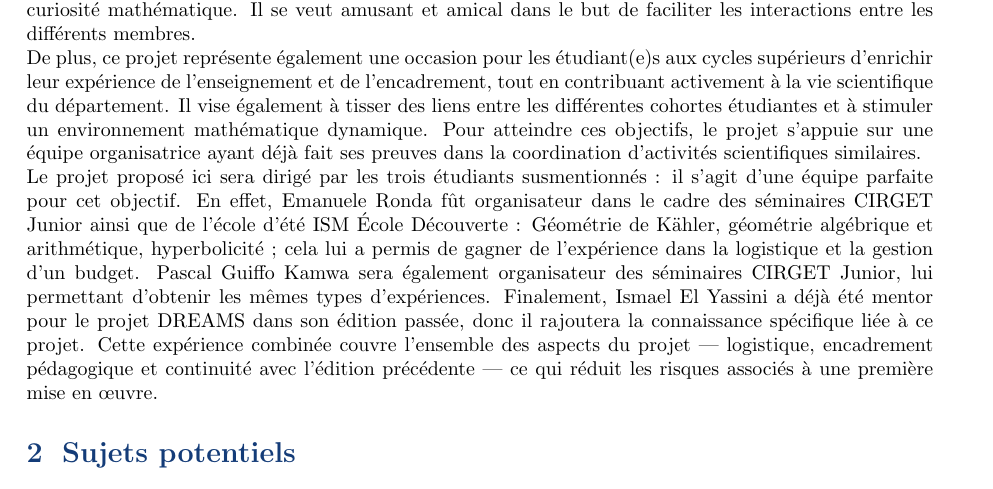
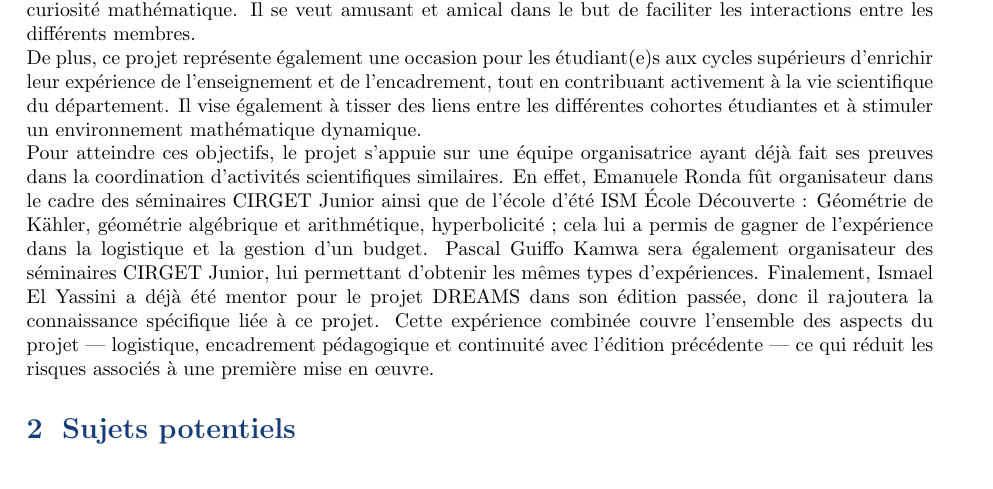
Before and after one commit to emanueleronda/Proposition-Projet-DREAMS, a LaTeX document (main.tex, which reads introduction.tex): part of page 1 of 4, cut so that both start at the same text. Compiled offline with pdfLaTeX.

Commit message:
docs: revise-introduction

```diff
--- a/introduction.tex
+++ b/introduction.tex
@@ -1,5 +1,5 @@
 \section{Introduction}
 
 Le projet de lecture dirigée en mathématiques et statistique offre aux étudiantes et étudiants de premier cycle l'occasion d'explorer, en profondeur, un sujet avancé qui n'est habituellement pas abordé dans le cadre du baccalauréat. Cet accompagnement individualisé se déroule sous la supervision d'un mentor ou d'une mentore inscrit(e) aux cycles supérieurs, dans un cadre qui favorise l'autonomie, la rigueur et la curiosité mathématique. Il se veut amusant et amical dans le but de faciliter les interactions entre les différents membres.\\
-De plus, ce projet représente également une occasion pour les étudiant(e)s aux cycles supérieurs d'enrichir leur expérience de l'enseignement et de l'encadrement, tout en contribuant activement à la vie scientifique du département. Il vise également à tisser des liens entre les différentes cohortes étudiantes et à stimuler un environnement mathématique dynamique. Pour atteindre ces objectifs, le projet s'appuie sur une équipe organisatrice ayant déjà fait ses preuves dans la coordination d'activités scientifiques similaires.\\
-Le projet proposé ici sera dirigé par les trois étudiants susmentionnés : il s'agit d'une équipe parfaite pour cet objectif. En effet, Emanuele Ronda fût organisateur dans le cadre des séminaires CIRGET Junior ainsi que de l'école d'été ISM \'Ecole Découverte : Géométrie de K\"{a}hler, géométrie algébrique et arithmétique, hyperbolicité ; cela lui a permis de gagner de l'expérience dans la logistique et la gestion d'un budget. Pascal Guiffo Kamwa sera également organisateur des séminaires CIRGET Junior, lui permettant d'obtenir les mêmes types d'expériences. Finalement, Ismael El Yassini a déjà été mentor pour le projet DREAMS dans son édition passée, donc il rajoutera la connaissance spécifique liée à ce projet. Cette expérience combinée couvre l'ensemble des aspects du projet — logistique, encadrement pédagogique et continuité avec l'édition précédente — ce qui réduit les risques associés à une première mise en œuvre.
+De plus, ce projet représente également une occasion pour les étudiant(e)s aux cycles supérieurs d'enrichir leur expérience de l'enseignement et de l'encadrement, tout en contribuant activement à la vie scientifique du département. Il vise également à tisser des liens entre les différentes cohortes étudiantes et à stimuler un environnement mathématique dynamique. \\ Pour atteindre ces objectifs, le projet s'appuie sur une équipe organisatrice ayant déjà fait ses preuves dans la coordination d'activités scientifiques similaires.
+En effet, Emanuele Ronda fût organisateur dans le cadre des séminaires CIRGET Junior ainsi que de l'école d'été ISM \'Ecole Découverte : Géométrie de K\"{a}hler, géométrie algébrique et arithmétique, hyperbolicité ; cela lui a permis de gagner de l'expérience dans la logistique et la gestion d'un budget. Pascal Guiffo Kamwa sera également organisateur des séminaires CIRGET Junior, lui permettant d'obtenir les mêmes types d'expériences. Finalement, Ismael El Yassini a déjà été mentor pour le projet DREAMS dans son édition passée, donc il rajoutera la connaissance spécifique liée à ce projet. Cette expérience combinée couvre l'ensemble des aspects du projet — logistique, encadrement pédagogique et continuité avec l'édition précédente — ce qui réduit les risques associés à une première mise en œuvre.
```
Also changed, not shown: main.pdf (deleted).
